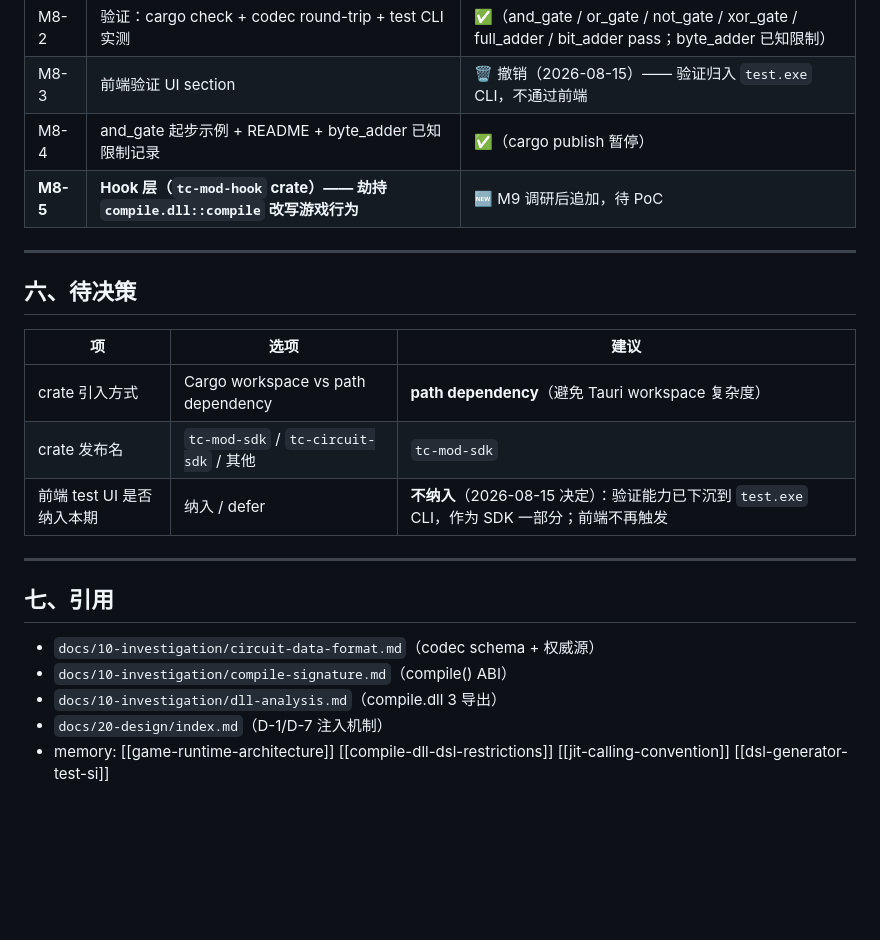
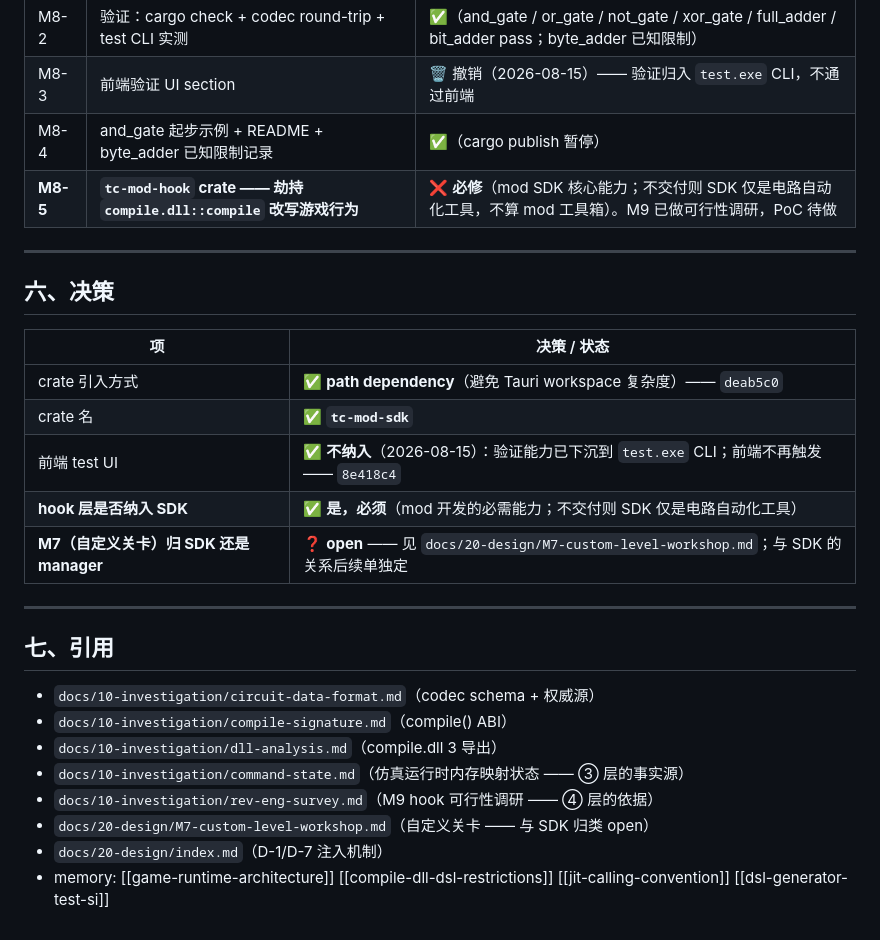
Before and after one commit to jialanhu0915/turing-complete-manager, a Markdown page: docs/20-design/M8-mod-sdk.md, the part around one of its changes. Drawn GitHub-style; blank space fills up the shorter version.

```diff
--- a/docs/20-design/M8-mod-sdk.md
+++ b/docs/20-design/M8-mod-sdk.md
@@ -88,17 +97,19 @@ status: 设计中（2026-08-15 起；bring-over 已完成 commit 17bd042，抽 c
 | M8-2 | 验证：cargo check + codec round-trip + test CLI 实测 | ✅（and_gate / or_gate / not_gate / xor_gate / full_adder / bit_adder pass；byte_adder 已知限制） |
 | M8-3 | 前端验证 UI section | 🗑️ 撤销（2026-08-15）—— 验证归入 `test.exe` CLI，不通过前端 |
 | M8-4 | and_gate 起步示例 + README + byte_adder 已知限制记录 | ✅（cargo publish 暂停） |
-| **M8-5** | **Hook 层（`tc-mod-hook` crate）—— 劫持 `compile.dll::compile` 改写游戏行为** | 🆕 M9 调研后追加，待 PoC |
+| **M8-5** | **`tc-mod-hook` crate —— 劫持 `compile.dll::compile` 改写游戏行为** | ❌ **必修**（mod SDK 核心能力；不交付则 SDK 仅是电路自动化工具，不算 mod 工具箱）。M9 已做可行性调研，PoC 待做 |
 
 ---
 
-## 六、待决策
+## 六、决策
 
-| 项 | 选项 | 建议 |
-|---|---|---|
-| crate 引入方式 | Cargo workspace vs path dependency | **path dependency**（避免 Tauri workspace 复杂度） |
-| crate 发布名 | `tc-mod-sdk` / `tc-circuit-sdk` / 其他 | `tc-mod-sdk` |
-| 前端 test UI 是否纳入本期 | 纳入 / defer | **不纳入**（2026-08-15 决定）：验证能力已下沉到 `test.exe` CLI，作为 SDK 一部分；前端不再触发 |
+| 项 | 决策 / 状态 |
+|---|---|
+| crate 引入方式 | ✅ **path dependency**（避免 Tauri workspace 复杂度）—— `deab5c0` |
+| crate 名 | ✅ **`tc-mod-sdk`** |
+| 前端 test UI | ✅ **不纳入**（2026-08-15）：验证能力已下沉到 `test.exe` CLI；前端不再触发 —— `8e418c4` |
+| **hook 层是否纳入 SDK** | ✅ **是，必须**（mod 开发的必需能力；不交付则 SDK 仅是电路自动化工具） |
+| **M7（自定义关卡）归 SDK 还是 manager** | ❓ **open** —— 见 `docs/20-design/M7-custom-level-workshop.md`；与 SDK 的关系后续单独定 |
 
 ---
 
@@ -107,5 +118,8 @@ status: 设计中（2026-08-15 起；bring-over 已完成 commit 17bd042，抽 c
 - `docs/10-investigation/circuit-data-format.md`（codec schema + 权威源）
 - `docs/10-investigation/compile-signature.md`（compile() ABI）
 - `docs/10-investigation/dll-analysis.md`（compile.dll 3 导出）
+- `docs/10-investigation/command-state.md`（仿真运行时内存映射状态 —— ③ 层的事实源）
+- `docs/10-investigation/rev-eng-survey.md`（M9 hook 可行性调研 —— ④ 层的依据）
+- `docs/20-design/M7-custom-level-workshop.md`（自定义关卡 —— 与 SDK 归类 open）
 - `docs/20-design/index.md`（D-1/D-7 注入机制）
 - memory: [[game-runtime-architecture]] [[compile-dll-dsl-restrictions]] [[jit-calling-convention]] [[dsl-generator-test-si]]
```
Also changed, not shown: other parts of docs/20-design/M8-mod-sdk.md (+18 -9 lines).
